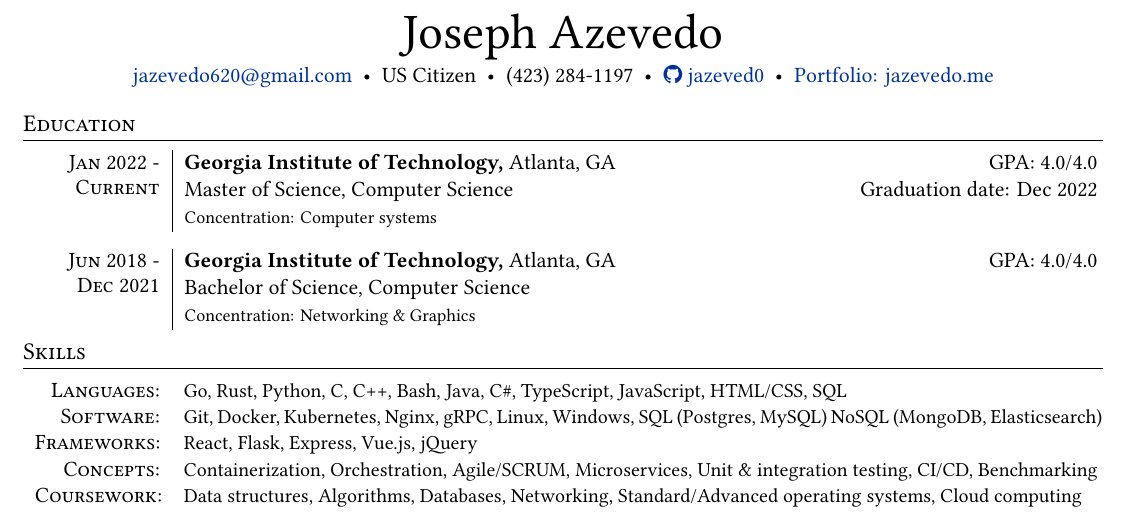
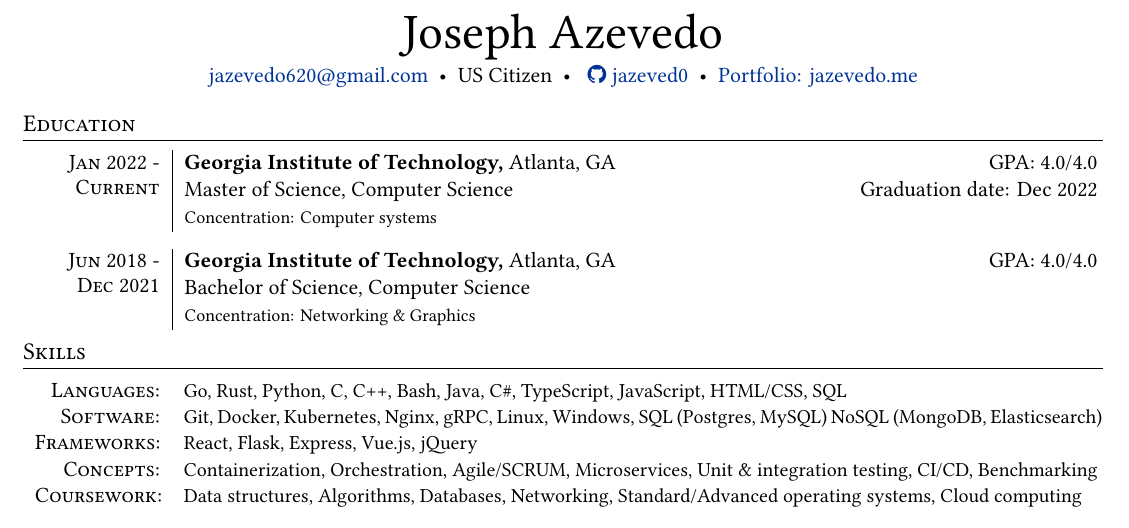
Before and after one commit to jazeved0/jazevedo.me, a LaTeX CV (src/resume/main.tex): part of the page, cut so that both start at the same text. Compiled offline with XeLaTeX.

Commit message:
[resume] redact phone number from online copy
obviously it's still in the Git history, I'm too lazy to scrub that

it's also on the wayback machine: https://web.archive.org/web/20200920073022/https://jazevedo.me/resume/azevedo-joseph.pdf

```diff
--- a/src/resume/main.tex
+++ b/src/resume/main.tex
@@ -113,11 +113,15 @@
 \newcommand{\at}{@}
 \newcommand{\gmaildotcom}{gmail.com}
 
+% REPLACEME: use real phone number for print resumes/submitting for applications
+% \newcommand{\phoneandrdot}{\xspace(000) 000-0000\rdot\xspace}
+\newcommand{\phoneandrdot}{\xspace}
+
 % Title
 \begin{center}
      \Huge       Joseph Azevedo
   \\[2pt] \normalsize \href{mailto:jazevedo620\at\gmaildotcom}{jazevedo620\at\gmaildotcom}
-    \rdot US Citizen \rdot (423) 284-1197 \rdot
+    \rdot US Citizen \rdot \phoneandrdot
 \href{https://github.com/jazeved0}{\faGithub\ jazeved0} \rdot
     \href{https://jazevedo.me}{Portfolio: jazevedo.me} \\[6pt]
 \end{center}
```
